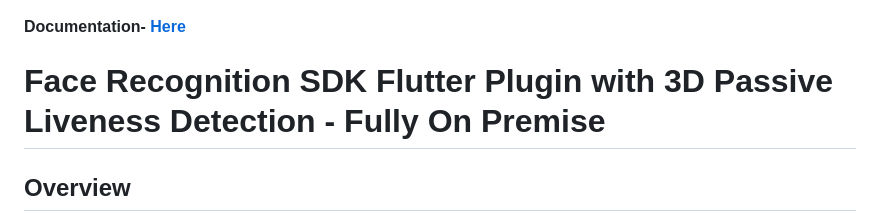
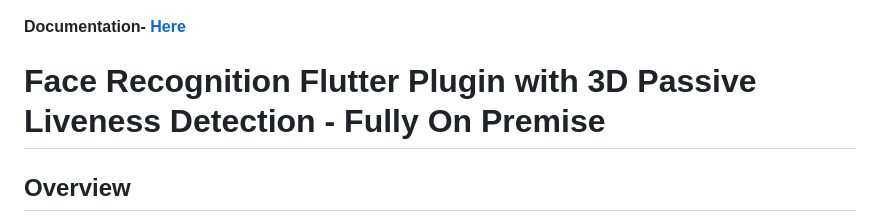
Before and after one commit to Faceplugin-ltd/FaceRecognition-Flutter, a Markdown page: README.md, the part around one of its changes. Rendered like a GitHub page.

```diff
--- a/README.md
+++ b/README.md
@@ -7,6 +6,6 @@
 #### Documentation- [Here](https://doc.faceplugin.com)
 
-# Face Recognition SDK Flutter Plugin with 3D Passive Liveness Detection - Fully On Premise
+# Face Recognition Flutter Plugin with 3D Passive Liveness Detection - Fully On Premise
 ## Overview
 Explore `face recognition SDK` `React Native Plugin` from [Faceplugin](https://faceplugin.com/) Top-ranked on NIST FRVT , coupled with an advanced `iBeta level 2 liveness detection` engine that effectively safeguards against **printed photos, video replay, 3D masks, and deepfake threats**, ensuring top-tier security.
 <br>This is `on-premise face recognition SDK` which means everything is processed in your phone and **NO** data leaves the device.
```
Also changed, not shown: other parts of README.md (+0 -1 lines).
